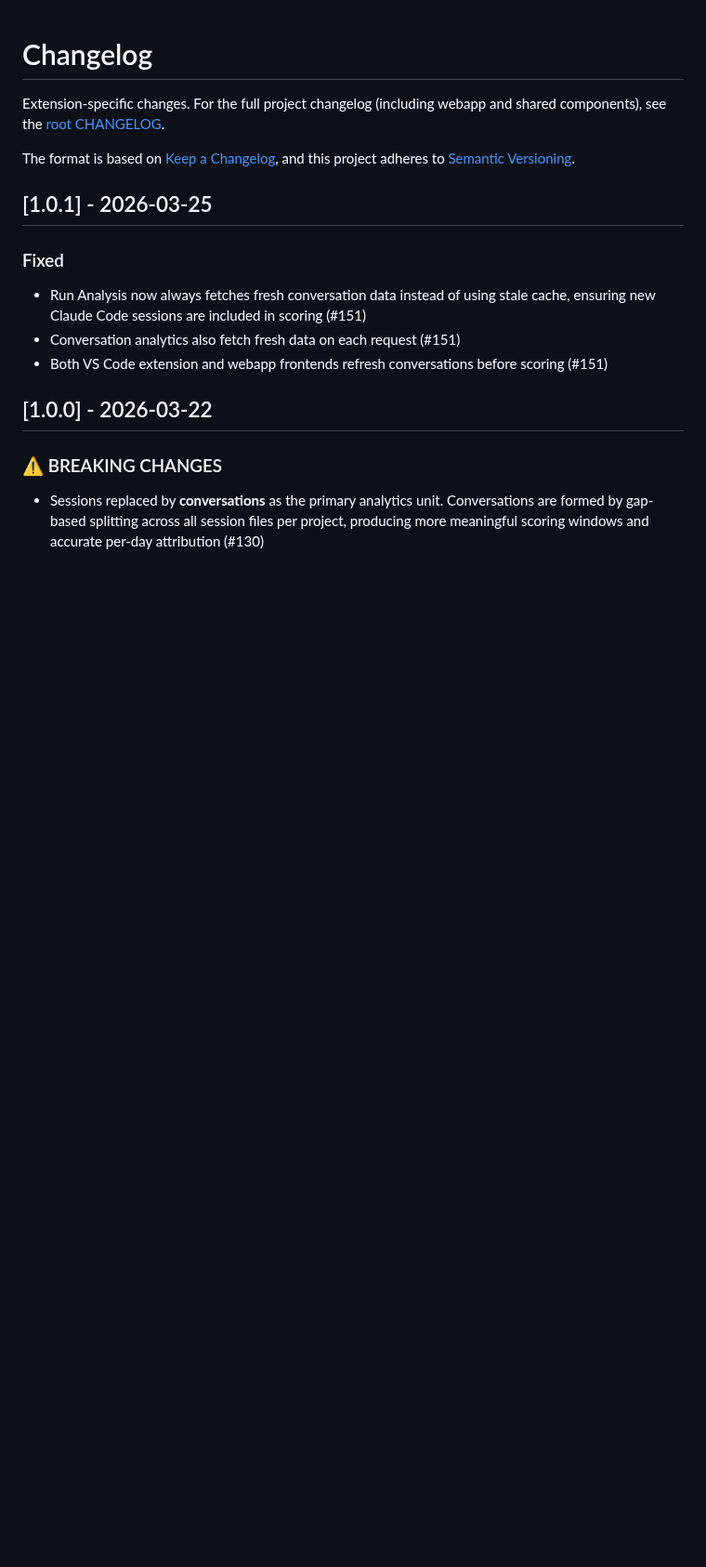
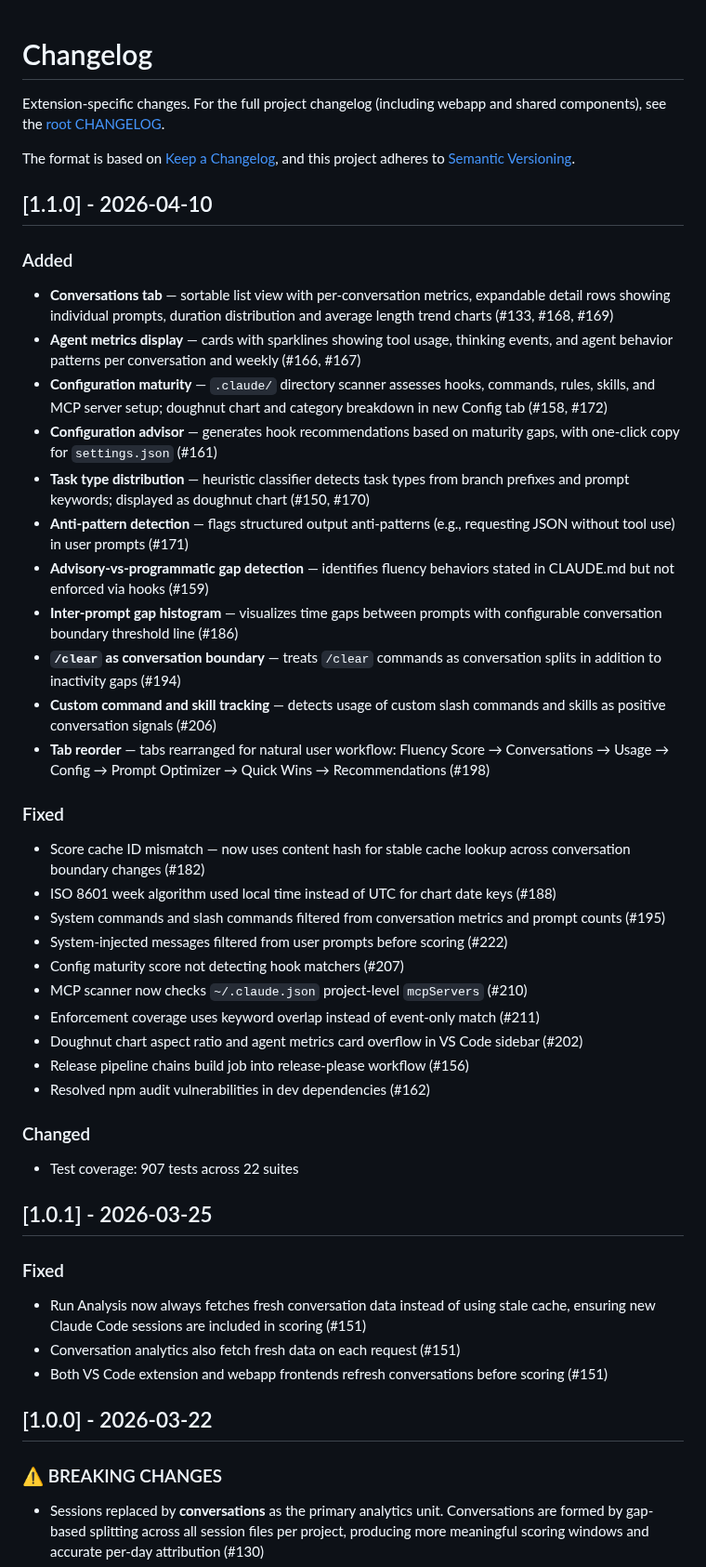
Before and after one commit to frederick-douglas-pearce/codefluent, a Markdown page: vscode-extension/CHANGELOG.md, the part around the change. Shown at 93% size. GitHub-like rendering; blank space fills up the shorter version.

Commit message:
docs: add v1.1.0 entry to VS Code extension changelog
Co-Authored-By: Claude Opus 4.6 (1M context) <noreply@anthropic.com>

```diff
--- a/vscode-extension/CHANGELOG.md
+++ b/vscode-extension/CHANGELOG.md
@@ -4,6 +4,39 @@ Extension-specific changes. For the full project changelog (including webapp and
 
 The format is based on [Keep a Changelog](https://keepachangelog.com/),
 and this project adheres to [Semantic Versioning](https://semver.org/).
+
+## [1.1.0] - 2026-04-10
+
+### Added
+
+- **Conversations tab** — sortable list view with per-conversation metrics, expandable detail rows showing individual prompts, duration distribution and average length trend charts (#133, #168, #169)
+- **Agent metrics display** — cards with sparklines showing tool usage, thinking events, and agent behavior patterns per conversation and weekly (#166, #167)
+- **Configuration maturity** — `.claude/` directory scanner assesses hooks, commands, rules, skills, and MCP server setup; doughnut chart and category breakdown in new Config tab (#158, #172)
+- **Configuration advisor** — generates hook recommendations based on maturity gaps, with one-click copy for `settings.json` (#161)
+- **Task type distribution** — heuristic classifier detects task types from branch prefixes and prompt keywords; displayed as doughnut chart (#150, #170)
+- **Anti-pattern detection** — flags structured output anti-patterns (e.g., requesting JSON without tool use) in user prompts (#171)
+- **Advisory-vs-programmatic gap detection** — identifies fluency behaviors stated in CLAUDE.md but not enforced via hooks (#159)
+- **Inter-prompt gap histogram** — visualizes time gaps between prompts with configurable conversation boundary threshold line (#186)
+- **`/clear` as conversation boundary** — treats `/clear` commands as conversation splits in addition to inactivity gaps (#194)
+- **Custom command and skill tracking** — detects usage of custom slash commands and skills as positive conversation signals (#206)
+- **Tab reorder** — tabs rearranged for natural user workflow: Fluency Score → Conversations → Usage → Config → Prompt Optimizer → Quick Wins → Recommendations (#198)
+
+### Fixed
+
+- Score cache ID mismatch — now uses content hash for stable cache lookup across conversation boundary changes (#182)
+- ISO 8601 week algorithm used local time instead of UTC for chart date keys (#188)
+- System commands and slash commands filtered from conversation metrics and prompt counts (#195)
+- System-injected messages filtered from user prompts before scoring (#222)
+- Config maturity score not detecting hook matchers (#207)
+- MCP scanner now checks `~/.claude.json` project-level `mcpServers` (#210)
+- Enforcement coverage uses keyword overlap instead of event-only match (#211)
+- Doughnut chart aspect ratio and agent metrics card overflow in VS Code sidebar (#202)
+- Release pipeline chains build job into release-please workflow (#156)
+- Resolved npm audit vulnerabilities in dev dependencies (#162)
+
+### Changed
+
+- Test coverage: 907 tests across 22 suites
 
 ## [1.0.1] - 2026-03-25
 
```
